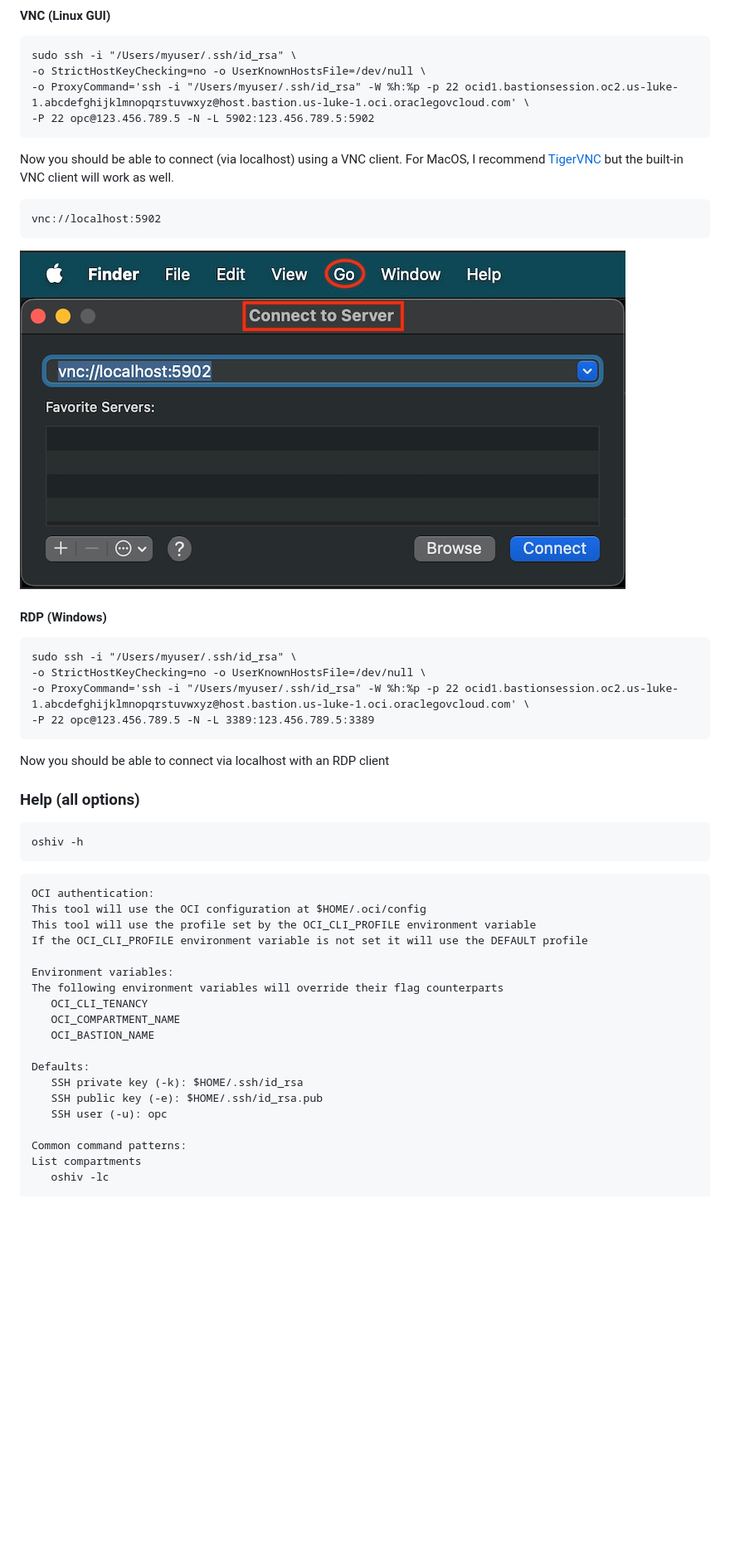
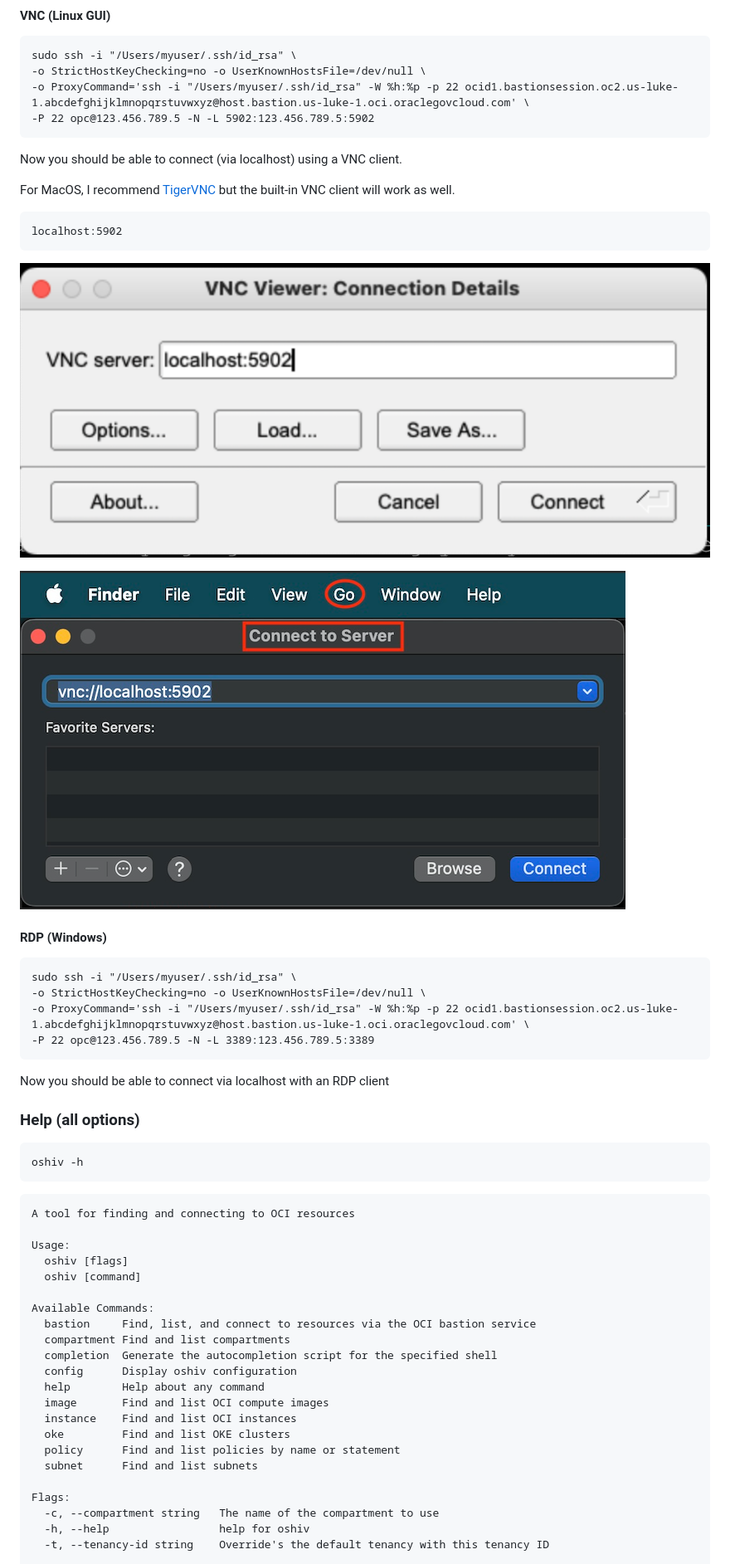
Before and after one commit to cnopslabs/oshiv, a Markdown page: README.md, the part around one of its changes. Shown at 83% size. GitHub-like rendering; pictures changed too: tiger-vnc.png (added); blank space fills up the shorter version.

````diff
--- a/README.md
+++ b/README.md
@@ -253,13 +239,18 @@ sudo ssh -i "/Users/myuser/.ssh/id_rsa" \
 -P 22 opc@123.456.789.5 -N -L 5902:123.456.789.5:5902
 ```
 
-Now you should be able to connect (via localhost) using a VNC client. For MacOS, I recommend [TigerVNC](https://tigervnc.org/) but the built-in VNC client will work as well.
+Now you should be able to connect (via localhost) using a VNC client.
+
+For MacOS, I recommend [TigerVNC](https://tigervnc.org/) but the built-in VNC client will work as well.
 
 ```
-vnc://localhost:5902
+localhost:5902
 ```
 
-![mac-vnc-connect-to-server.jpg](mac-vnc-connect-to-server.jpg)
+![Tiger VNC](tiger-vnc.png)
+
+![VNC native on Mac OS](mac-vnc-connect-to-server.jpg)
+
 #### RDP (Windows)
 
 ```
@@ -271,7 +262,6 @@ sudo ssh -i "/Users/myuser/.ssh/id_rsa" \
 
 Now you should be able to connect via localhost with an RDP client
 
-
 ### Help (all options)
 
 ```
@@ -279,23 +269,26 @@ oshiv -h
 ```
 
 ```
-OCI authentication:
-This tool will use the OCI configuration at $HOME/.oci/config
-This tool will use the profile set by the OCI_CLI_PROFILE environment variable
-If the OCI_CLI_PROFILE environment variable is not set it will use the DEFAULT profile
+A tool for finding and connecting to OCI resources
 
-Environment variables:
-The following environment variables will override their flag counterparts
-   OCI_CLI_TENANCY
-   OCI_COMPARTMENT_NAME
-   OCI_BASTION_NAME
+Usage:
+  oshiv [flags]
+  oshiv [command]
 
-Defaults:
-   SSH private key (-k): $HOME/.ssh/id_rsa
-   SSH public key (-e): $HOME/.ssh/id_rsa.pub
-   SSH user (-u): opc
+Available Commands:
+  bastion     Find, list, and connect to resources via the OCI bastion service
+  compartment Find and list compartments
+  completion  Generate the autocompletion script for the specified shell
+  config      Display oshiv configuration
+  help        Help about any command
+  image       Find and list OCI compute images
+  instance    Find and list OCI instances
+  oke         Find and list OKE clusters
+  policy      Find and list policies by name or statement
+  subnet      Find and list subnets
 
-Common command patterns:
-List compartments
-   oshiv -lc
+Flags:
+  -c, --compartment string   The name of the compartment to use
+  -h, --help                 help for oshiv
+  -t, --tenancy-id string    Override's the default tenancy with this tenancy ID
 
````
Also changed, not shown: other parts of README.md (+31 -128 lines), REFACTOR.md (deleted, +0 -36 lines), structure.md (added, +45 -0 lines), 4 other files.
